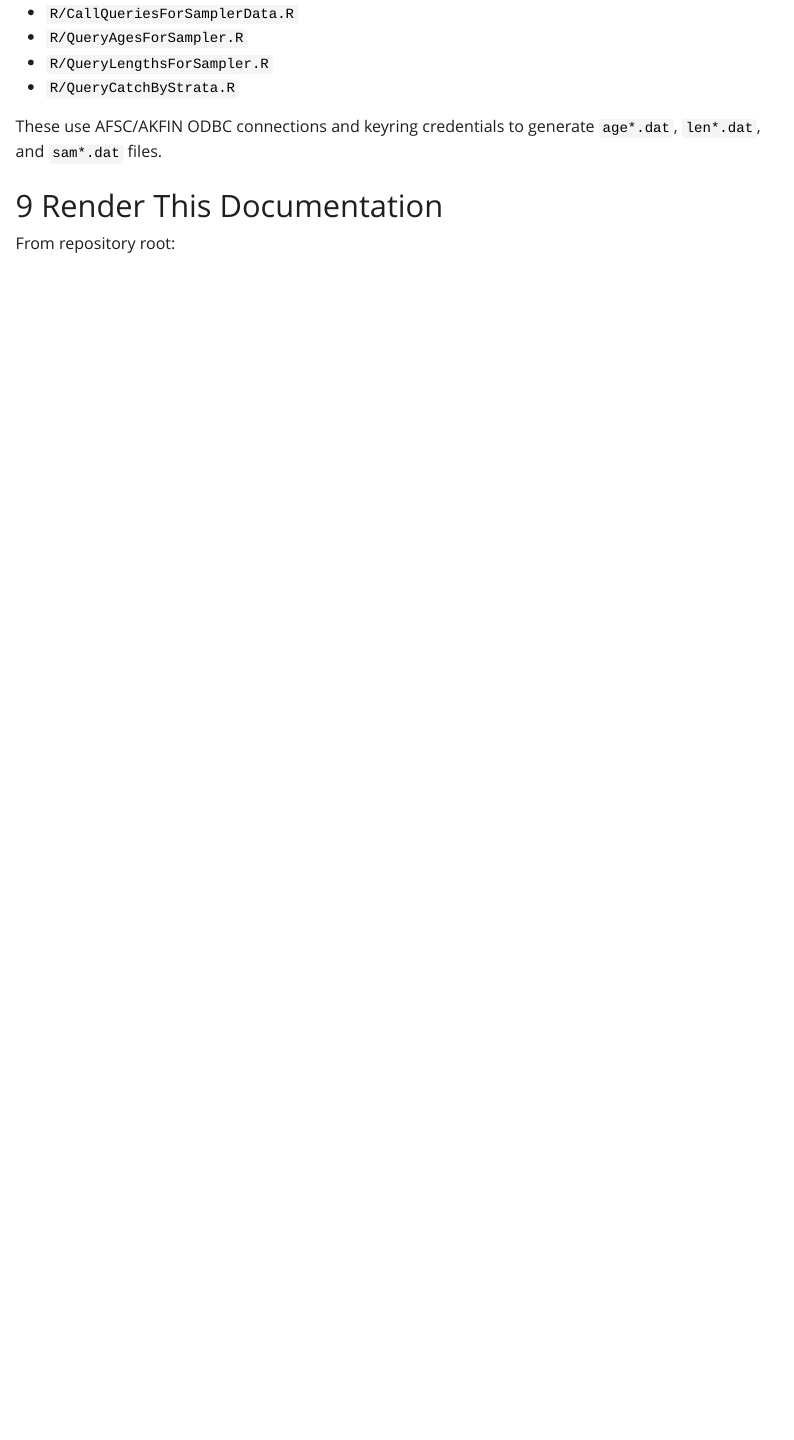
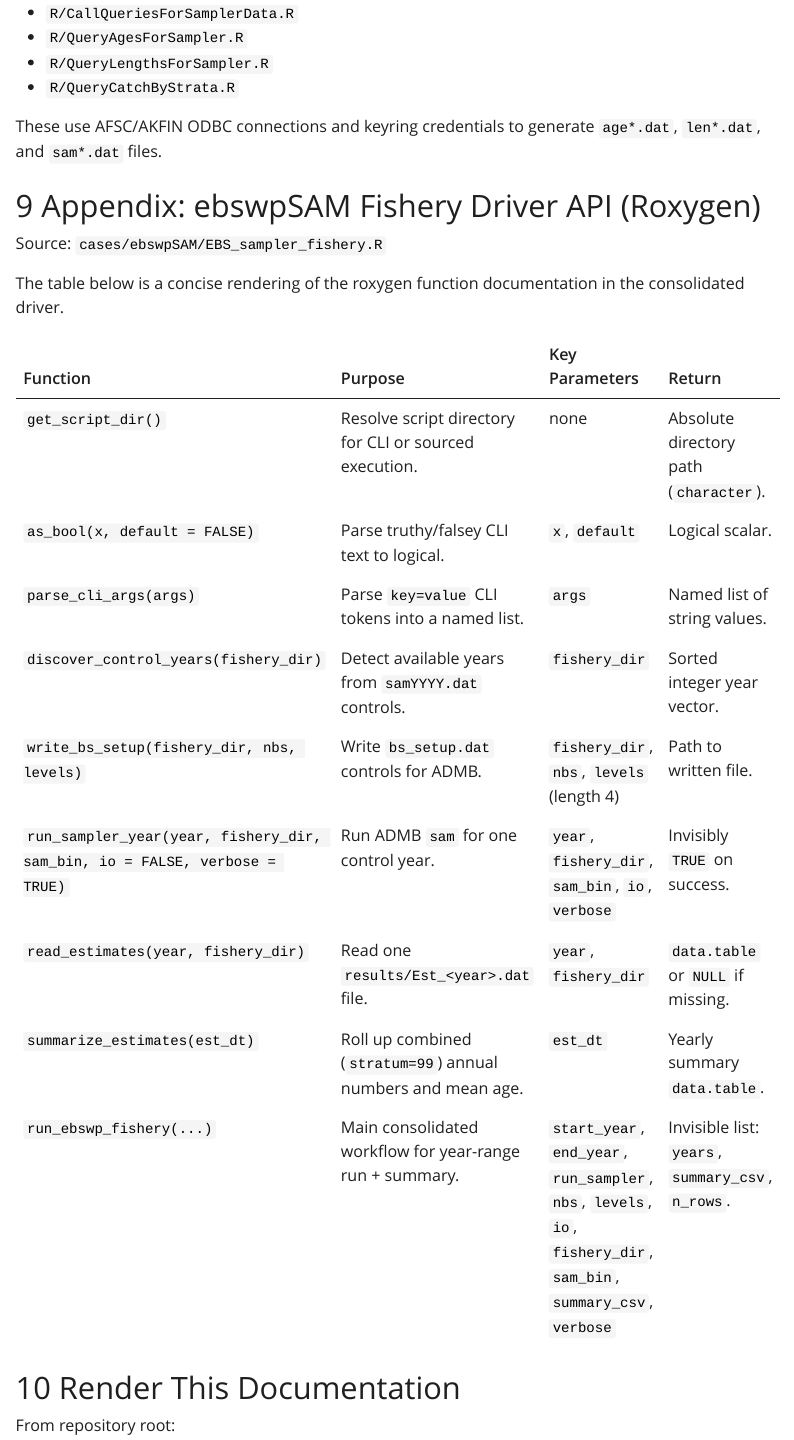
Before and after one commit to afsc-assessments/sampler, a Quarto document (index.qmd): the page in a window 1100 px wide, from 10200 px down. The pictures show the output file index.html that the author committed with the source, opened offline; Quarto's library style sheets are replaced by a plain one without menus; long lines of code are wrapped.

Commit message:
Add roxygen API appendix for ebswp fishery driver

```diff
--- a/index.qmd
+++ b/index.qmd
@@ -445,6 +445,24 @@ Legacy query scripts live in `R/`:
 
 These use AFSC/AKFIN ODBC connections and keyring credentials to generate `age*.dat`, `len*.dat`, and `sam*.dat` files.
 
+# Appendix: ebswpSAM Fishery Driver API (Roxygen)
+
+Source: `cases/ebswpSAM/EBS_sampler_fishery.R`
+
+The table below is a concise rendering of the roxygen function documentation in the consolidated driver.
+
+| Function | Purpose | Key Parameters | Return |
+|---|---|---|---|
+| `get_script_dir()` | Resolve script directory for CLI or sourced execution. | none | Absolute directory path (`character`). |
+| `as_bool(x, default = FALSE)` | Parse truthy/falsey CLI text to logical. | `x`, `default` | Logical scalar. |
+| `parse_cli_args(args)` | Parse `key=value` CLI tokens into a named list. | `args` | Named list of string values. |
+| `discover_control_years(fishery_dir)` | Detect available years from `samYYYY.dat` controls. | `fishery_dir` | Sorted integer year vector. |
+| `write_bs_setup(fishery_dir, nbs, levels)` | Write `bs_setup.dat` controls for ADMB. | `fishery_dir`, `nbs`, `levels` (length 4) | Path to written file. |
+| `run_sampler_year(year, fishery_dir, sam_bin, io = FALSE, verbose = TRUE)` | Run ADMB `sam` for one control year. | `year`, `fishery_dir`, `sam_bin`, `io`, `verbose` | Invisibly `TRUE` on success. |
+| `read_estimates(year, fishery_dir)` | Read one `results/Est_<year>.dat` file. | `year`, `fishery_dir` | `data.table` or `NULL` if missing. |
+| `summarize_estimates(est_dt)` | Roll up combined (`stratum=99`) annual numbers and mean age. | `est_dt` | Yearly summary `data.table`. |
+| `run_ebswp_fishery(...)` | Main consolidated workflow for year-range run + summary. | `start_year`, `end_year`, `run_sampler`, `nbs`, `levels`, `io`, `fishery_dir`, `sam_bin`, `summary_csv`, `verbose` | Invisible list: `years`, `summary_csv`, `n_rows`. |
+
 # Render This Documentation
 
 From repository root:
```
Also changed, not shown: index.html.
